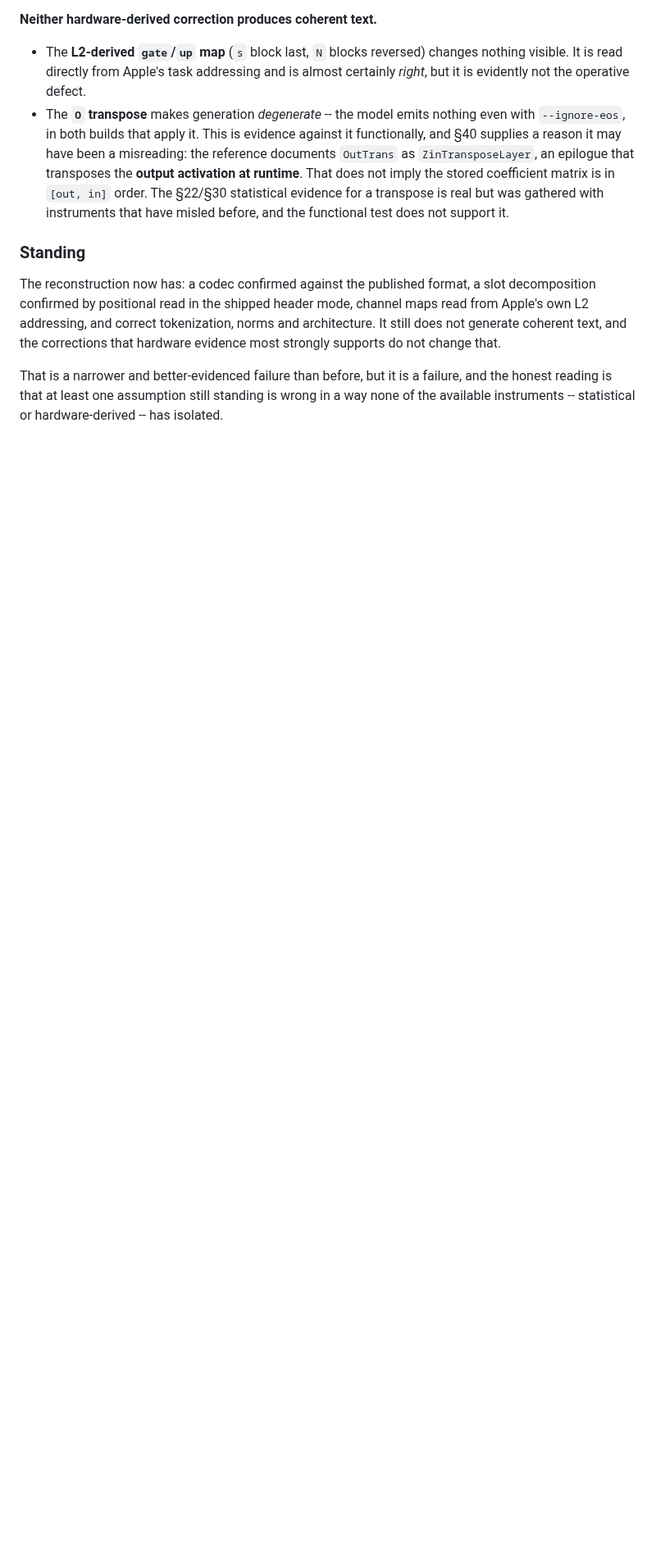
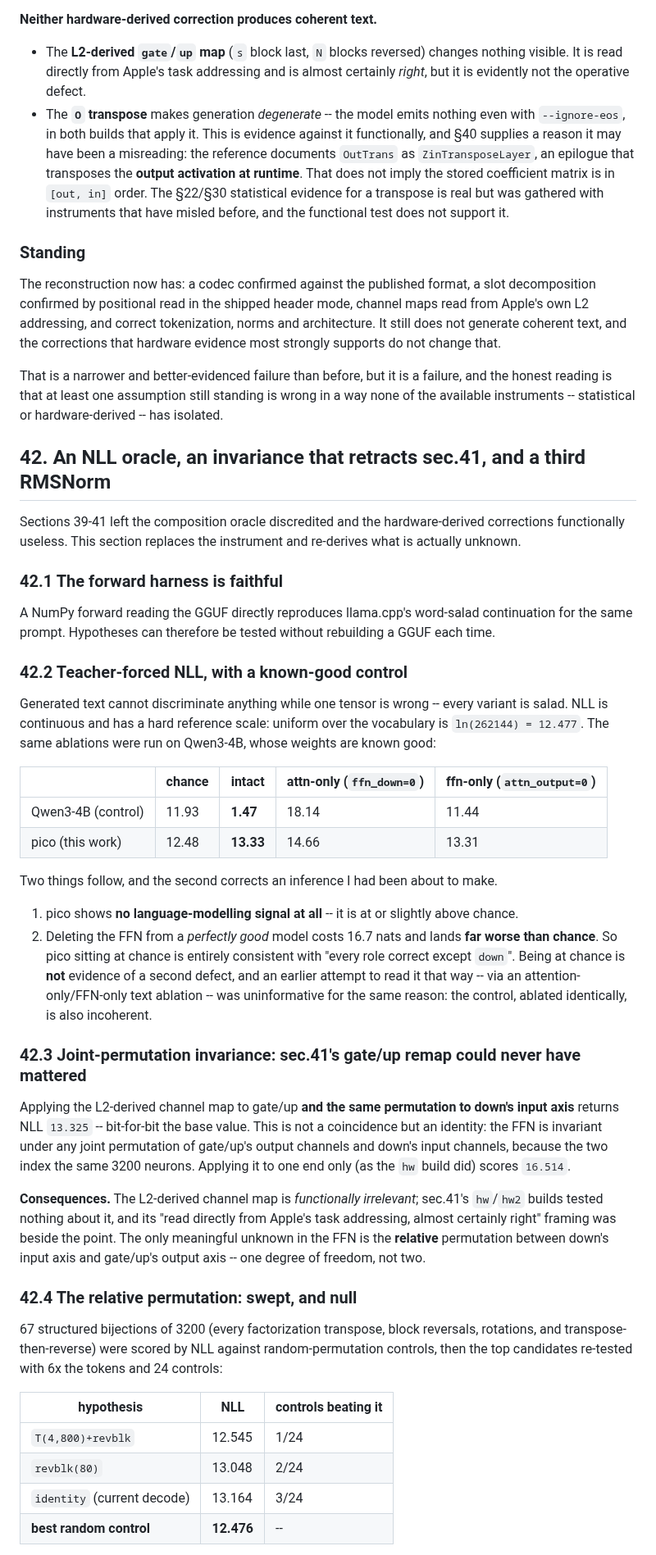
Before and after one commit to yu314-coder/afm-ifp-teardown, a Markdown page: PICO_POSREAD_RESULT.md, the part around one of its changes. Shown at 82% size. GitHub-like rendering; blank space fills up the shorter version.

```diff
--- a/PICO_POSREAD_RESULT.md
+++ b/PICO_POSREAD_RESULT.md
@@ -2097,3 +2097,60 @@ text, and the corrections that hardware evidence most strongly supports do not c
 That is a narrower and better-evidenced failure than before, but it is a failure, and the honest
 reading is that at least one assumption still standing is wrong in a way none of the available
 instruments -- statistical or hardware-derived -- has isolated.
+
+## 42. An NLL oracle, an invariance that retracts sec.41, and a third RMSNorm
+
+Sections 39-41 left the composition oracle discredited and the hardware-derived corrections
+functionally useless. This section replaces the instrument and re-derives what is actually unknown.
+
+### 42.1 The forward harness is faithful
+
+A NumPy forward reading the GGUF directly reproduces llama.cpp's word-salad continuation for the same
+prompt. Hypotheses can therefore be tested without rebuilding a GGUF each time.
+
+### 42.2 Teacher-forced NLL, with a known-good control
+
+Generated text cannot discriminate anything while one tensor is wrong -- every variant is salad. NLL
+is continuous and has a hard reference scale: uniform over the vocabulary is `ln(262144) = 12.477`.
+The same ablations were run on Qwen3-4B, whose weights are known good:
+
+| | chance | intact | attn-only (`ffn_down=0`) | ffn-only (`attn_output=0`) |
+|---|---|---|---|---|
+| Qwen3-4B (control) | 11.93 | **1.47** | 18.14 | 11.44 |
+| pico (this work) | 12.48 | **13.33** | 14.66 | 13.31 |
+
+Two things follow, and the second corrects an inference I had been about to make.
+
+1. pico shows **no language-modelling signal at all** -- it is at or slightly above chance.
+2. Deleting the FFN from a *perfectly good* model costs 16.7 nats and lands **far worse than
+   chance**. So pico sitting at chance is entirely consistent with "every role correct except
+   `down`". Being at chance is **not** evidence of a second defect, and an earlier attempt to read
+   it that way -- via an attention-only/FFN-only text ablation -- was uninformative for the same
+   reason: the control, ablated identically, is also incoherent.
+
+### 42.3 Joint-permutation invariance: sec.41's gate/up remap could never have mattered
+
+Applying the L2-derived channel map to gate/up **and the same permutation to down's input axis**
+returns NLL `13.325` -- bit-for-bit the base value. This is not a coincidence but an identity: the
+FFN is invariant under any joint permutation of gate/up's output channels and down's input channels,
+because the two index the same 3200 neurons. Applying it to one end only (as the `hw` build did)
+scores `16.514`.
+
+**Consequences.** The L2-derived channel map is *functionally irrelevant*; sec.41's `hw`/`hw2` builds
+tested nothing about it, and its "read directly from Apple's task addressing, almost certainly right"
+framing was beside the point. The only meaningful unknown in the FFN is the **relative** permutation
+between down's input axis and gate/up's output axis -- one degree of freedom, not two.
+
+### 42.4 The relative permutation: swept, and null
+
+67 structured bijections of 3200 (every factorization transpose, block reversals, rotations, and
+transpose-then-reverse) were scored by NLL against random-permutation controls, then the top
+candidates re-tested with 6x the tokens and 24 controls:
+
+| hypothesis | NLL | controls beating it |
+|---|---|---|
+| `T(4,800)+revblk` | 12.545 | 1/24 |
+| `revblk(80)` | 13.048 | 2/24 |
+| `identity` (current decode) | 13.164 | 3/24 |
+| **best random control** | **12.476** | -- |
+
```
Also changed, not shown: other parts of PICO_POSREAD_RESULT.md (+35 -0 lines).
